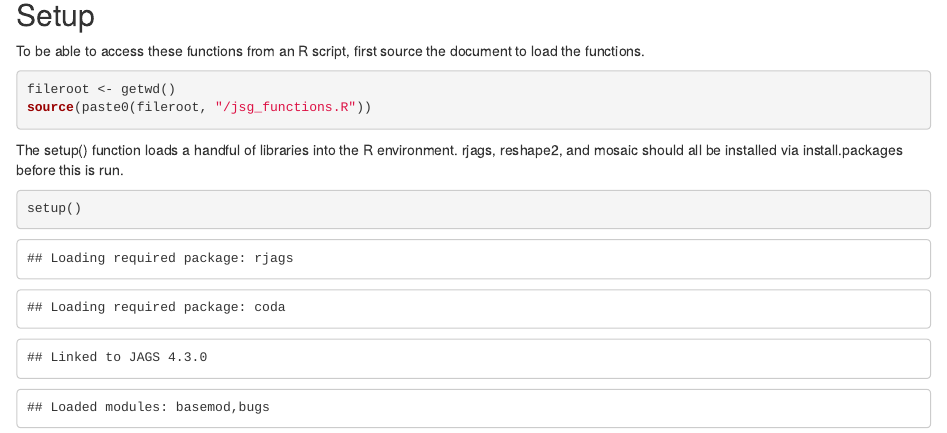
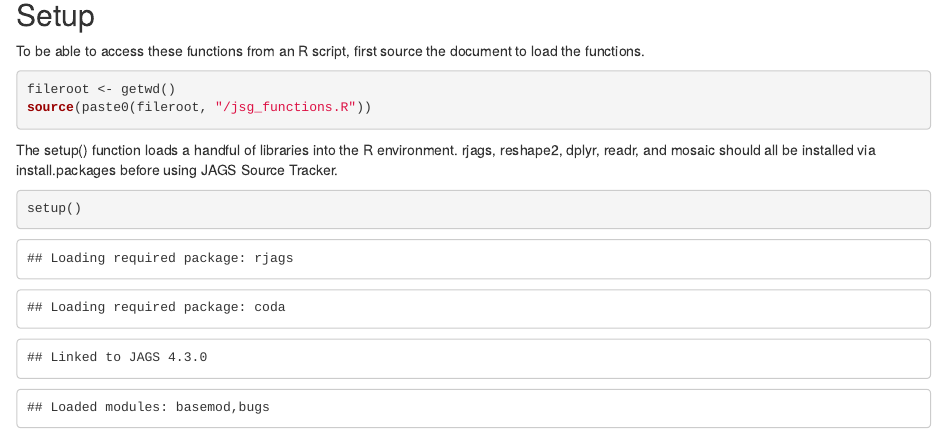
Before and after one commit to zeph-turner/JAGS-Source-Tracker, an R Markdown document (JSG_tutorial.Rmd): the page in a window 1100 px wide, from 600 px down. The pictures show the output file JSG_tutorial.html that the author committed with the source, opened offline.

Commit message:
Added dependency info into tutorial
Forgot to mention that you have to have dplyr as well to jsg_functions work.

````diff
--- a/JSG_tutorial.Rmd
+++ b/JSG_tutorial.Rmd
@@ -26,7 +26,7 @@ fileroot <- getwd()
 source(paste0(fileroot, "/jsg_functions.R"))
 ```
 
-The setup() function loads a handful of libraries into the R environment. rjags, reshape2, and mosaic should all be installed via install.packages before this is run.
+The setup() function loads a handful of libraries into the R environment. rjags, reshape2, dplyr, readr, and mosaic should all be installed via install.packages before using JAGS Source Tracker.
 
 ```{r}
 setup()
````
Also changed, not shown: JSG_tutorial.html.
